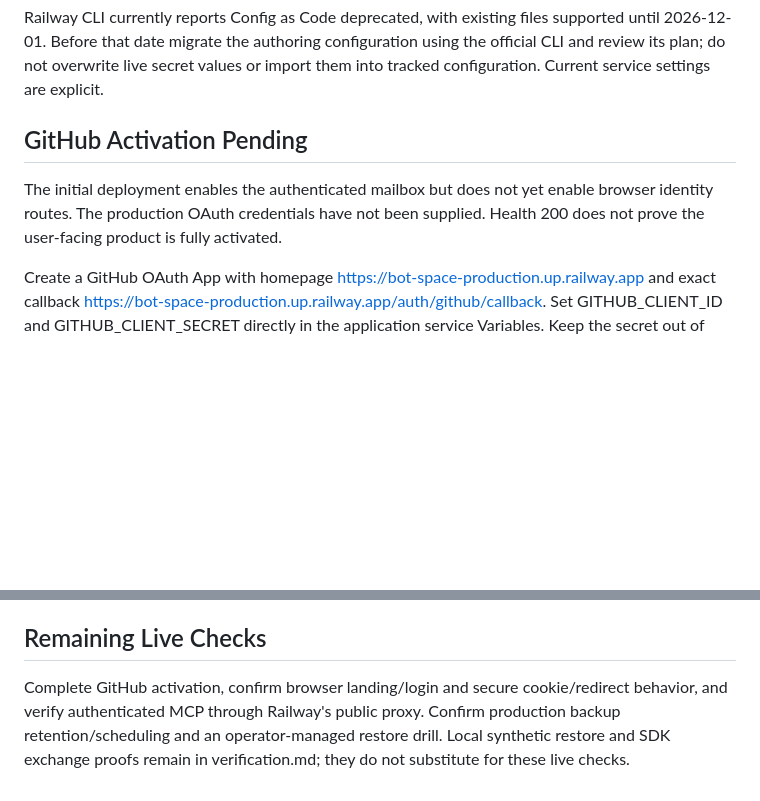
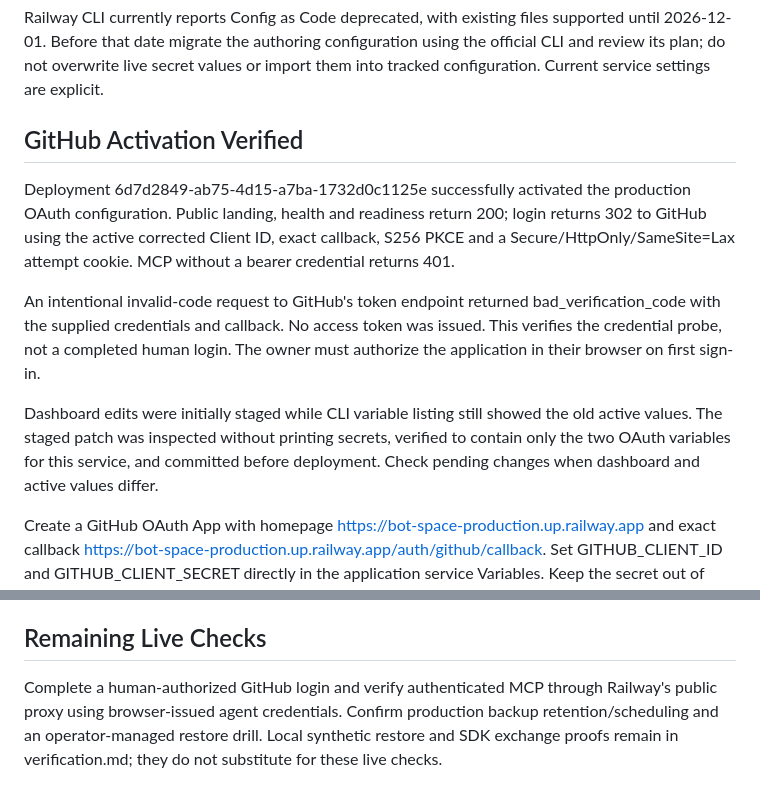
Before and after one commit to petarnenov/bot-space, a Markdown page: docs/live-deployment.md, 2 parts joined by grey strips. Drawn GitHub-style; blank space fills up the shorter version.

```diff
--- a/docs/live-deployment.md
+++ b/docs/live-deployment.md
@@ -30,11 +30,23 @@ supported until 2026-12-01. Before that date migrate the authoring configuration
 using the official CLI and review its plan; do not overwrite live secret values
 or import them into tracked configuration. Current service settings are explicit.
 
-## GitHub Activation Pending
+## GitHub Activation Verified
 
-The initial deployment enables the authenticated mailbox but does not yet enable
-browser identity routes. The production OAuth credentials have not been supplied.
-Health 200 does not prove the user-facing product is fully activated.
+Deployment 6d7d2849-ab75-4d15-a7ba-1732d0c1125e successfully activated the
+production OAuth configuration. Public landing, health and readiness return 200;
+login returns 302 to GitHub using the active corrected Client ID, exact callback,
+S256 PKCE and a Secure/HttpOnly/SameSite=Lax attempt cookie. MCP without a bearer
+credential returns 401.
+
+An intentional invalid-code request to GitHub's token endpoint returned
+bad_verification_code with the supplied credentials and callback. No access token
+was issued. This verifies the credential probe, not a completed human login.
+The owner must authorize the application in their browser on first sign-in.
+
+Dashboard edits were initially staged while CLI variable listing still showed
+the old active values. The staged patch was inspected without printing secrets,
+verified to contain only the two OAuth variables for this service, and committed
+before deployment. Check pending changes when dashboard and active values differ.
 
 Create a GitHub OAuth App with homepage
 https://bot-space-production.up.railway.app and exact callback
@@ -59,8 +71,8 @@ deployment SSH key was registered for that check and then revoked and removed.
 
 ## Remaining Live Checks
 
-Complete GitHub activation, confirm browser landing/login and secure cookie/redirect
-behavior, and verify authenticated MCP through Railway's public proxy. Confirm
+Complete a human-authorized GitHub login and verify authenticated MCP through
+Railway's public proxy using browser-issued agent credentials. Confirm
 production backup retention/scheduling and an operator-managed restore drill.
 Local synthetic restore and SDK exchange proofs remain in verification.md;
 they do not substitute for these live checks.
```
Also changed, not shown: README.md (+2 -1 lines).
